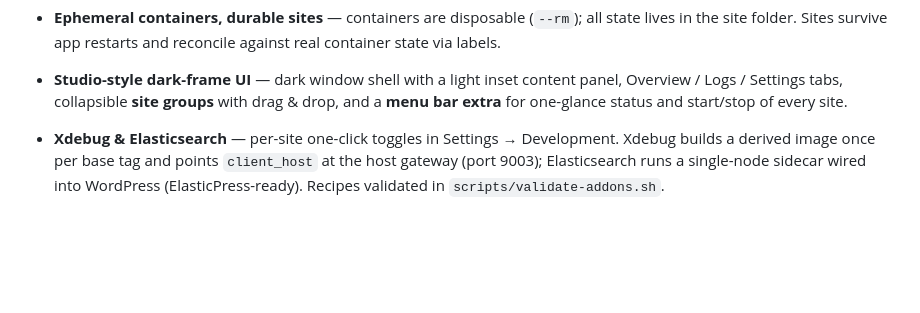
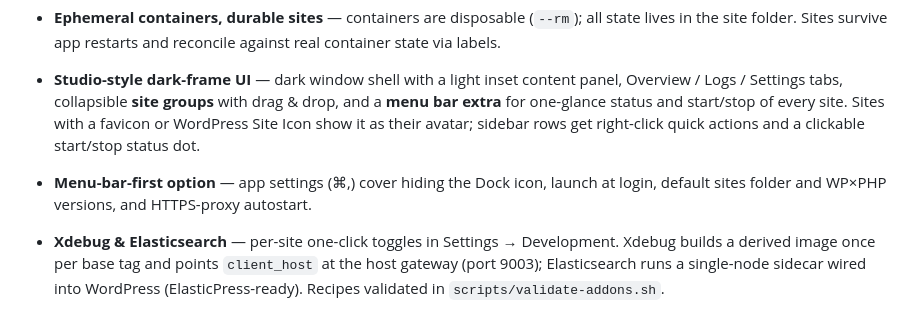
Before and after one commit to fabiankaegy/wp-container, a Markdown page: README.md, the part around the change. GitHub-like rendering; blank space fills up the shorter version.

Commit message:
docs: README covers settings window, favicons, sidebar quick actions
Co-Authored-By: Claude Fable 5 <noreply@anthropic.com>

```diff
--- a/README.md
+++ b/README.md
@@ -66,7 +66,12 @@ Sites are provisioned automatically (no install wizard) and log in with
 - **Studio-style dark-frame UI** — dark window shell with a light inset content
   panel, Overview / Logs / Settings tabs, collapsible **site groups** with
   drag & drop, and a **menu bar extra** for one-glance status and start/stop of
-  every site.
+  every site. Sites with a favicon or WordPress Site Icon show it as their
+  avatar; sidebar rows get right-click quick actions and a clickable
+  start/stop status dot.
+- **Menu-bar-first option** — app settings (⌘,) cover hiding the Dock icon,
+  launch at login, default sites folder and WP×PHP versions, and HTTPS-proxy
+  autostart.
 
 - **Xdebug & Elasticsearch** — per-site one-click toggles in Settings → Development.
   Xdebug builds a derived image once per base tag and points `client_host` at the
```
